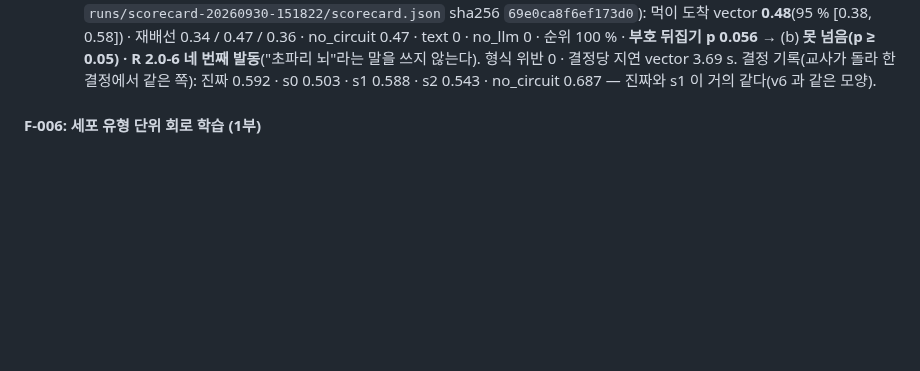
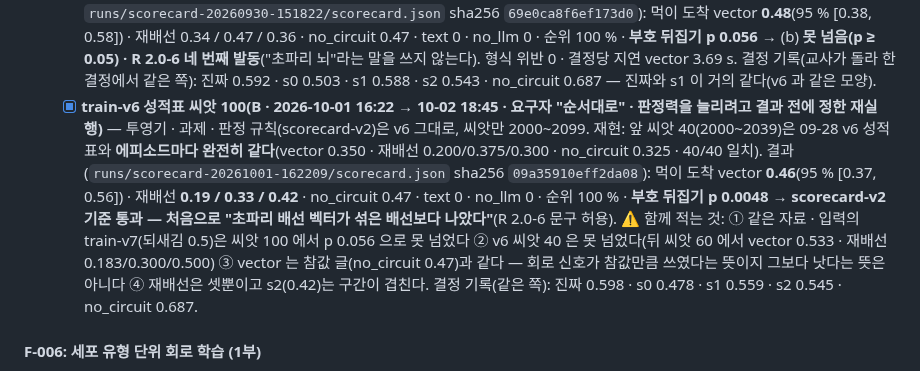
Before and after one commit to Gnori/moai-echomind-fly-connectome, a Markdown page: docs/requirements/20260923-104151-7469_fly-learning-next_req.md, the part around the change. Drawn GitHub-style; blank space fills up the shorter version.

Commit message:
docs(req): R-7469 F-005 train-v6 씨앗 100 — vector 0.46 · 재배선 0.19/0.33/0.42 · p 0.0048 · 처음으로 대조군 통과
runs/scorecard-20261001-162209(sha256 09a35910eff2da08). 앞 씨앗 40 은 09-28 v6 성적표와 에피소드마다
같다(40/40). 함께 적음: train-v7 은 같은 씨앗 100 에서 p 0.056 · vector 는 참값 글(no_circuit 0.47)과
같다 · 재배선 셋 중 s2 0.42 는 구간이 겹친다.

```diff
--- a/docs/requirements/20260923-104151-7469_fly-learning-next_req.md
+++ b/docs/requirements/20260923-104151-7469_fly-learning-next_req.md
@@ -248,6 +248,11 @@ F-006 · F-007 을 뒤에 두는 까닭: 회로와 전달을 **동시에** 바
         성적표(씨앗 100 · `runs/scorecard-20260930-151822/scorecard.json` sha256 `69e0ca8f6ef173d0`): 먹이 도착 vector **0.48**(95 % [0.38, 0.58]) · 재배선 0.34 / 0.47 / 0.36 · no_circuit 0.47 · text 0 · no_llm 0 · 순위 100 % · **부호 뒤집기 p 0.056**
         → (b) **못 넘음(p ≥ 0.05) · R 2.0-6 네 번째 발동**("초파리 뇌"라는 말을 쓰지 않는다). 형식 위반 0 · 결정당 지연 vector 3.69 s.
         결정 기록(교사가 돌라 한 결정에서 같은 쪽): 진짜 0.592 · s0 0.503 · s1 0.588 · s2 0.543 · no_circuit 0.687 — 진짜와 s1 이 거의 같다(v6 과 같은 모양).
+  - [x] **train-v6 성적표 씨앗 100(B · 2026-10-01 16:22 → 10-02 18:45 · 요구자 "순서대로" · 판정력을 늘리려고 결과 전에 정한 재실행)** — 투영기 · 과제 · 판정 규칙(scorecard-v2)은 v6 그대로, 씨앗만 2000~2099.
+        재현: 앞 씨앗 40(2000~2039)은 09-28 v6 성적표와 **에피소드마다 완전히 같다**(vector 0.350 · 재배선 0.200/0.375/0.300 · no_circuit 0.325 · 40/40 일치).
+        결과(`runs/scorecard-20261001-162209/scorecard.json` sha256 `09a35910eff2da08`): 먹이 도착 vector **0.46**(95 % [0.37, 0.56]) · 재배선 **0.19 / 0.33 / 0.42** · no_circuit 0.47 · text 0 · no_llm 0 · 순위 100 % · **부호 뒤집기 p 0.0048** → **scorecard-v2 기준 통과 — 처음으로 "초파리 배선 벡터가 섞은 배선보다 나았다"**(R 2.0-6 문구 허용).
+        ⚠️ 함께 적는 것: ① 같은 자료 · 입력의 train-v7(되새김 0.5)은 씨앗 100 에서 p 0.056 으로 못 넘었다 ② v6 씨앗 40 은 못 넘었다(뒤 씨앗 60 에서 vector 0.533 · 재배선 0.183/0.300/0.500) ③ vector 는 참값 글(no_circuit 0.47)과 같다 — 회로 신호가 참값만큼 쓰였다는 뜻이지 그보다 낫다는 뜻은 아니다 ④ 재배선은 셋뿐이고 s2(0.42)는 구간이 겹친다.
+        결정 기록(같은 쪽): 진짜 0.598 · s0 0.478 · s1 0.559 · s2 0.545 · no_circuit 0.687.
 
 #### F-006: 세포 유형 단위 회로 학습 (1부)
 
```
